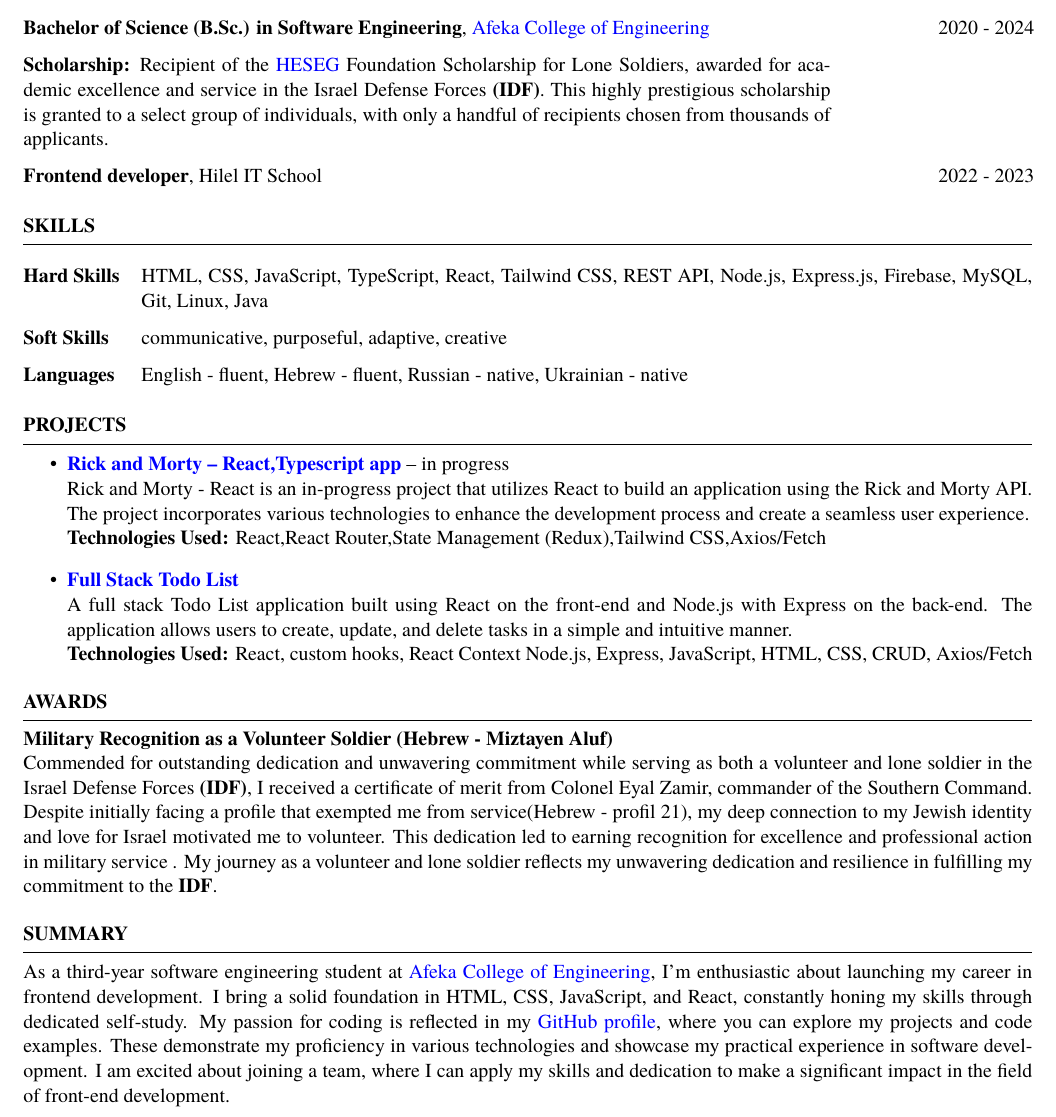
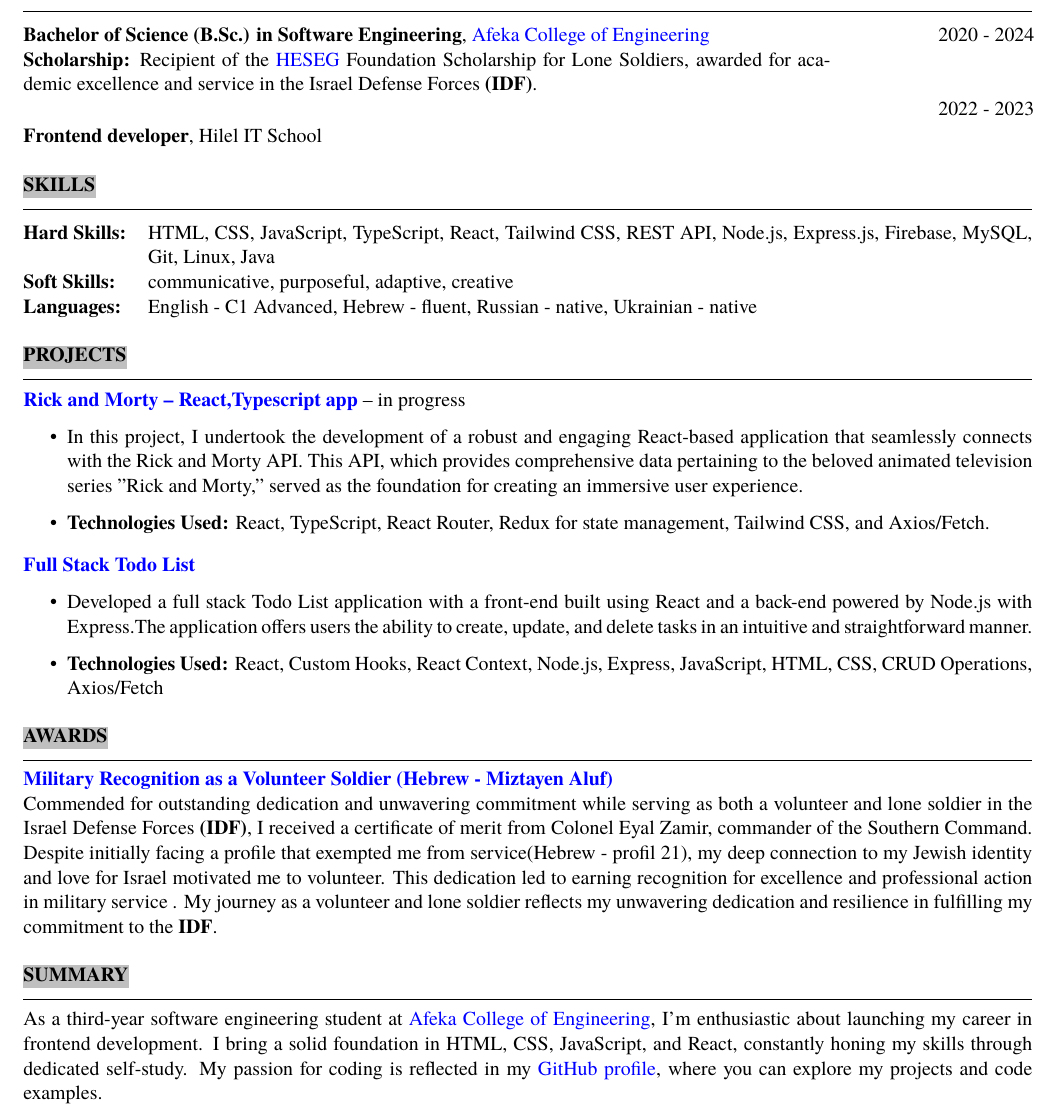
Before and after one commit to Asnvir/CV, a LaTeX CV (resume_faangpath.tex, which reads resume.cls): part of the page, cut so that both start at the same text. Compiled offline with XeLaTeX; a missing font is replaced by an installed copy or a similar font.

Commit message:
last update

```diff
--- a/resume.cls
+++ b/resume.cls
@@ -14,7 +14,8 @@
 \usepackage[parfill]{parskip} % Remove paragraph indentation
 \usepackage{array} % Required for boldface (\bf and \bfseries) tabular columns
 \usepackage{ifthen} % Required for ifthenelse statements
-
+\usepackage{color,soul}
+\sethlcolor{lightgray}
 \usepackage{tabularx} % Add tabularx package
 \usepackage[left=0.4 in,top=0.4in,right=0.4 in,bottom=0.4in]{geometry} % Document margins
 \usepackage{tikz}
@@ -112,7 +113,7 @@
 % Defines the rSection environment for the large sections within the CV
 \newenvironment{rSection}[1]{ % 1 input argument - section name
     \sectionskip
-    \MakeUppercase{{\bf #1}} % Section title
+    \MakeUppercase{{\bf \hl{#1} }} % Section title
     \sectionlineskip
     \hrule % Horizontal line
     \begin{list}{}{ % List for each individual item in the section
--- a/resume_faangpath.tex
+++ b/resume_faangpath.tex
@@ -1,6 +1,4 @@
 \documentclass{resume}
-\renewcommand{\arraystretch}{1.5} % Adjust the value as needed
-
 
 \newcommand{\tab}[1]{\hspace{.2667\textwidth}\rlap{#1}}
 \newcommand{\itab}[1]{\hspace{0em}\rlap{#1}}
@@ -26,30 +22,20 @@
 
   \begin{tabular}{@{}p{0.8\textwidth}p{0.2\textwidth}}
   {\bf Bachelor of Science (B.Sc.) in Software Engineering}, \href{https://www.afeka.ac.il/}{Afeka College of Engineering} & \hfill 2020 - 2024\hspace*{1em} \\
-  \textbf{Scholarship:} Recipient of the \href{https://www.heseg.com/}{HESEG} Foundation Scholarship for Lone Soldiers, awarded for academic excellence and service in the Israel Defense Forces \textbf{(IDF)}. This highly prestigious scholarship is granted to a select group of individuals, with only a handful of recipients chosen from thousands of applicants. & \hfill \\
+  \textbf{Scholarship:} Recipient of the \href{https://www.heseg.com/}{HESEG} Foundation Scholarship for Lone Soldiers, awarded for academic excellence and service in the Israel Defense Forces \textbf{(IDF)}. & \hfill \\
+  \vspace{0.5em}
   {\bf Frontend developer}, Hilel IT School & \hfill 2022 - 2023\hspace*{1em} \\
   \end{tabular}
  \end{rSection}
-
-
-
-
-
-
-
-
-
-
-
 
 %----------------------------------------------------------------------------------------
 % TECHNICAL STRENGTHS
 %----------------------------------------------------------------------------------------
  \begin{rSection}{SKILLS}
   \begin{tabularx}{\textwidth}{@{}>{\bfseries}l X@{}}
-   Hard Skills & HTML, CSS, JavaScript, TypeScript, React, Tailwind CSS, REST API, Node.js, Express.js, Firebase, MySQL, Git, Linux, Java \\
-   Soft Skills & communicative, purposeful, adaptive, creative\\
-   Languages & English - fluent, Hebrew - fluent, Russian - native, Ukrainian - native
+   Hard Skills: & HTML, CSS, JavaScript, TypeScript, React, Tailwind CSS, REST API, Node.js, Express.js, Firebase, MySQL, Git, Linux, Java \\
+   Soft Skills: & communicative, purposeful, adaptive, creative\\
+   Languages: & English - C1 Advanced, Hebrew - fluent, Russian - native, Ukrainian - native
   \end{tabularx}
 
  \end{rSection}
@@ -59,24 +45,33 @@
 %----------------------------------------------------------------------------------------
 
  \begin{rSection}{PROJECTS}
+
+  \textbf{\href{https://github.com/Asnvir/React-TS-RickMorty}{Rick and Morty – React,Typescript app }}– in progress
+
   \begin{itemize}
-   \item \textbf{\href{https://github.com/Asnvir/React-TS-RickMorty}{Rick and Morty – React,Typescript app }}– in progress {\\Rick and Morty - React is an in-progress project that utilizes React to build an application using the Rick and Morty API. The project incorporates various technologies to enhance the development process and create a seamless user experience.\\
-   \textbf{Technologies Used:}  React,React Router,State Management (Redux),Tailwind CSS,Axios/Fetch
+   \item In this project, I undertook the development of a robust and engaging React-based application that seamlessly connects with the Rick and Morty API. This API, which provides comprehensive data pertaining to the beloved animated television series "Rick and Morty," served as the foundation for creating an immersive user experience.
+   \item \textbf{Technologies Used:} React, TypeScript, React Router, Redux for state management, Tailwind CSS, and Axios/Fetch.
 
-   \vspace{0.25em} % Add space between items
-   \item \textbf{{\href{https://github.com/Asnvir/todo-react-app}{Full Stack Todo List }}}{\\A full stack Todo List application built using React on the front-end and Node.js with Express on the back-end. The application allows users to create, update, and delete tasks in a simple and intuitive manner.\\
-   \textbf{Technologies Used:} React, custom hooks, React Context Node.js, Express, JavaScript, HTML, CSS, CRUD, Axios/Fetch}
-   }
   \end{itemize}
+
+  \vspace{0.25em} % Add space between items
+
+  \textbf{{\href{https://github.com/Asnvir/todo-react-app}{Full Stack Todo List }}}
+
+  \begin{itemize}
+   \item Developed a full stack Todo List application with a front-end built using React and a back-end powered by Node.js with Express.The application offers users the ability to create, update, and delete tasks in an intuitive and straightforward manner.
+   \item \textbf{Technologies Used:} React, Custom Hooks, React Context, Node.js, Express, JavaScript, HTML, CSS, CRUD Operations, Axios/Fetch
+  \end{itemize}
+
+
  \end{rSection}
-
 %----------------------------------------------------------------------------------------
 %	Awards SECTION
 %----------------------------------------------------------------------------------------
 
  \begin{rSection}{Awards}
   \vspace{-1.25em}
-  \item \textbf{Military Recognition as a Volunteer Soldier (Hebrew - Miztayen Aluf)}
+  \item \textbf{\href{https://drive.google.com/file/d/1QWiVud-gSK4n_YLskh-mxVn0zGRxDvHW/view?usp=sharing}{Military Recognition as a Volunteer Soldier (Hebrew - Miztayen Aluf)}}
   \\Commended for outstanding dedication and unwavering commitment while serving as
   both a volunteer and lone soldier in the Israel Defense Forces \textbf{(IDF)}, I received a
   certificate of merit from Colonel Eyal Zamir, commander of the Southern Command.
@@ -97,10 +92,7 @@
   career in frontend development. I bring a solid foundation in HTML, CSS, JavaScript, and React,
   constantly honing my skills through dedicated self-study.
   My passion for coding is reflected in my \href{https://github.com/Asnvir}{GitHub profile}, where you can explore my projects and
-  code examples. These demonstrate my proficiency in various technologies and showcase my
-  practical experience in software development.
-  I am excited about joining a team, where I can apply my skills and dedication to make a significant
-  impact in the field of front-end development.
+  code examples.
 
 
  \end{rSection}
```
Also changed, not shown: resume_faangpath.tex (2 more changed lines).
